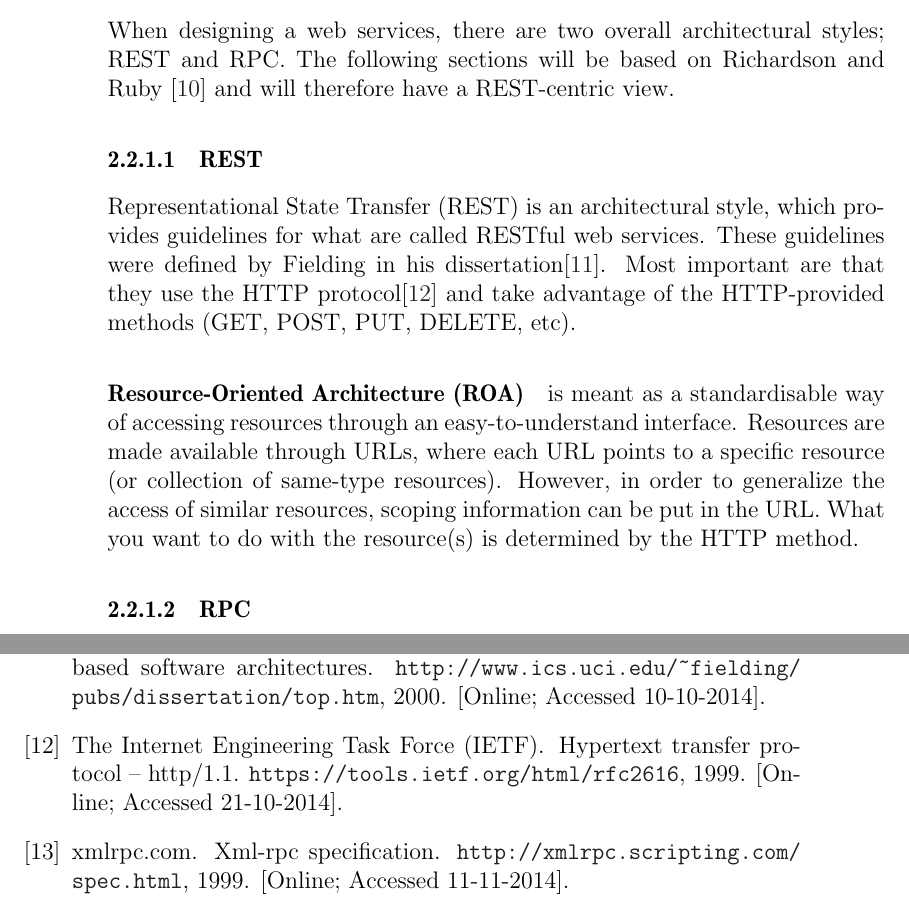
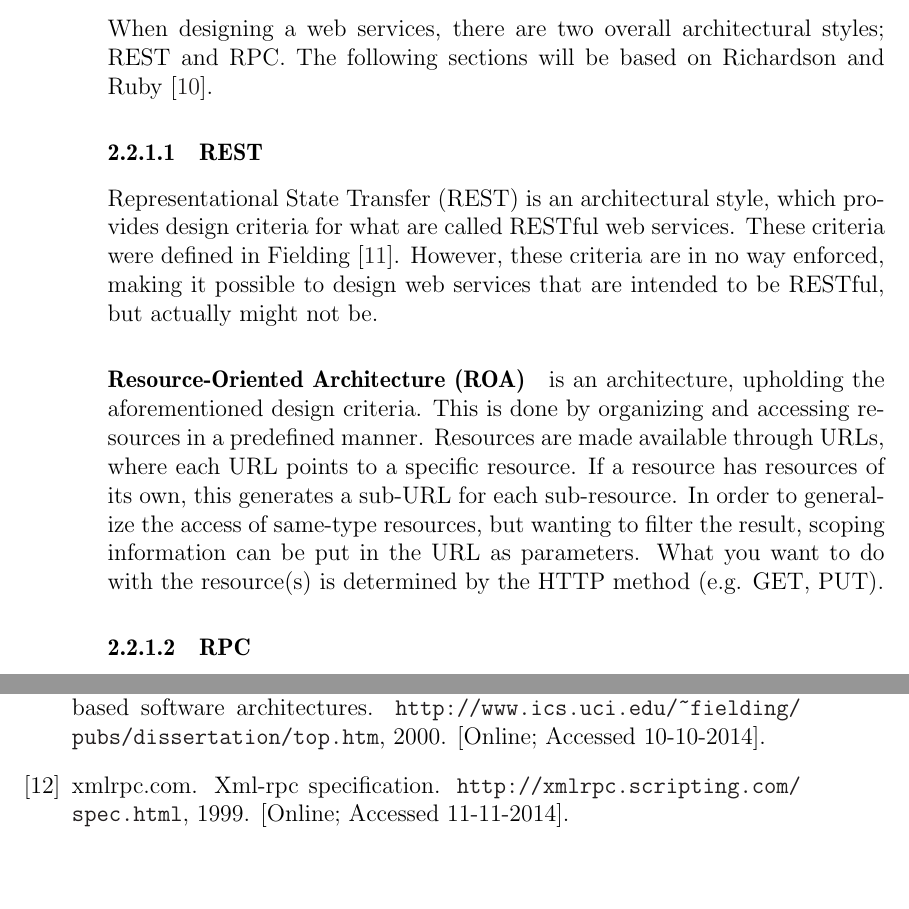
Before and after one commit to sw701e14/report, a LaTeX thesis (main.tex, which reads content/webservice.tex): two parts of pages 22 and 37 of 37, joined at a grey line, cut so that both start at the same text, the shorter picture padded with empty space. Compiled offline with pdfLaTeX; a LaTeX package or settings file that is missing is left out.

Commit message:
Tried to explain better difference between REST and ROA

```diff
--- a/content/webservice.tex
+++ b/content/webservice.tex
@@ -9,17 +9,19 @@ This section will shortly describe the possibilities when designing a web servic
 
 \subsection{Types of web services}
 When designing a web services, there are two overall architectural styles; REST and RPC.
-The following sections will be based on \citet{restful_web_services} and will therefore have a REST-centric view.
+The following sections will be based on \citet{restful_web_services}.
 
 \subsubsection{REST}
-Representational State Transfer (REST) is an architectural style, which provides guidelines for what are called RESTful web services.
-These guidelines were defined by Fielding in his dissertation\cite{fielding_dissertation}.
-Most important are that they use the HTTP protocol\cite{http_specification} and take advantage of the HTTP-provided methods (GET, POST, PUT, DELETE, etc).
+Representational State Transfer (REST) is an architectural style, which provides design criteria for what are called RESTful web services.
+These criteria were defined in \citet{fielding_dissertation}.
+However, these criteria are in no way enforced, making it possible to design web services that are intended to be RESTful, but actually might not be.
 
-\paragraph{Resource-Oriented Architecture (ROA)} is meant as a standardisable way of accessing resources through an easy-to-understand interface.
-Resources are made available through URLs, where each URL points to a specific resource (or collection of same-type resources).
-However, in order to generalize the access of similar resources, scoping information can be put in the URL.
-What you want to do with the resource(s) is determined by the HTTP method.
+\paragraph{Resource-Oriented Architecture (ROA)} is an architecture, upholding the aforementioned design criteria.
+This is done by organizing and accessing resources in a predefined manner.
+Resources are made available through URLs, where each URL points to a specific resource.
+If a resource has resources of its own, this generates a sub-URL for each sub-resource.
+In order to generalize the access of same-type resources, but wanting to filter the result, scoping information can be put in the URL as parameters.
+What you want to do with the resource(s) is determined by the HTTP method (e.g. GET, PUT).
 
 \subsubsection{RPC}
 Remote Procedure Call (RPC) is a procedure-oriented architectural style.
```
